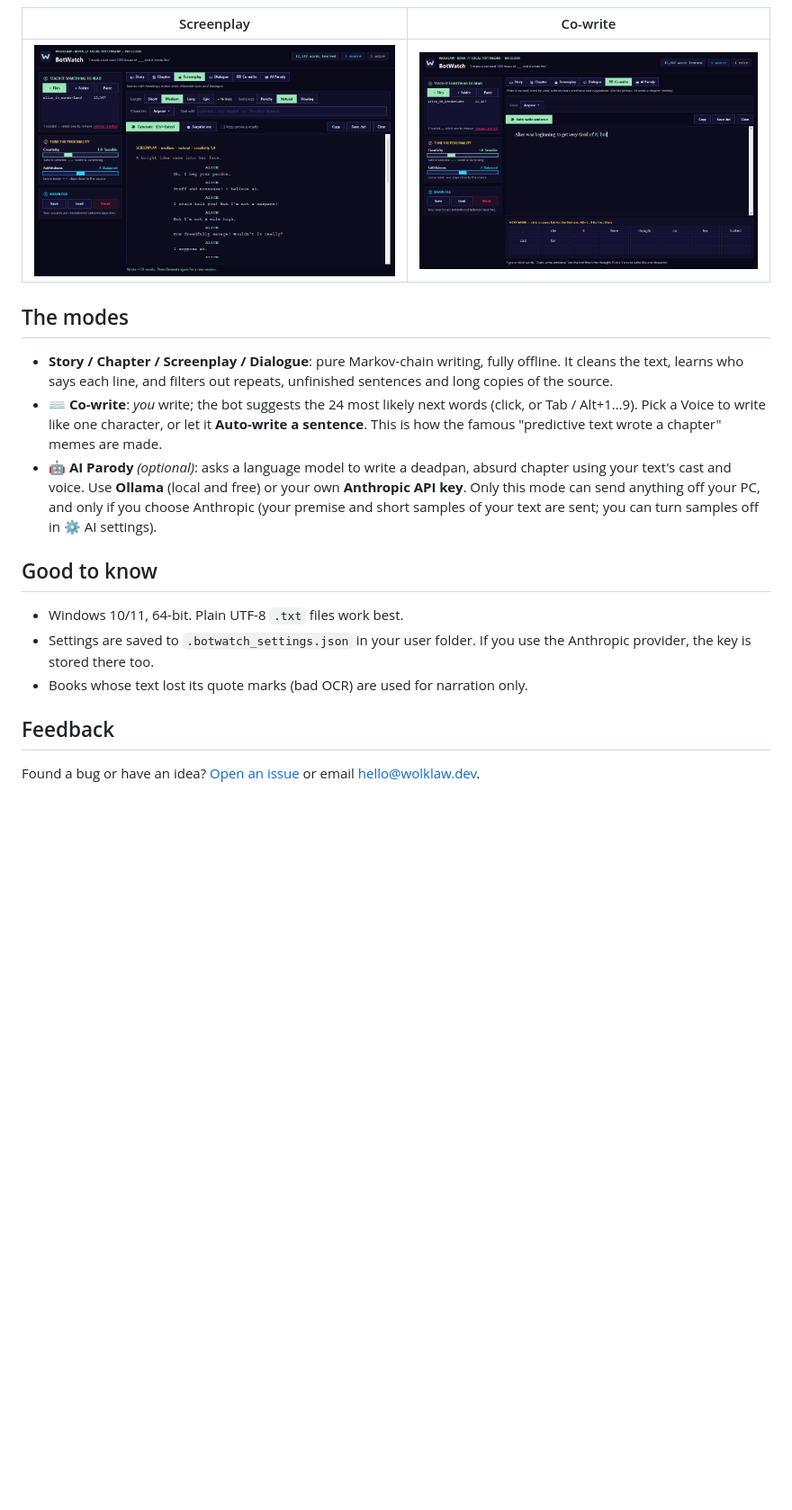
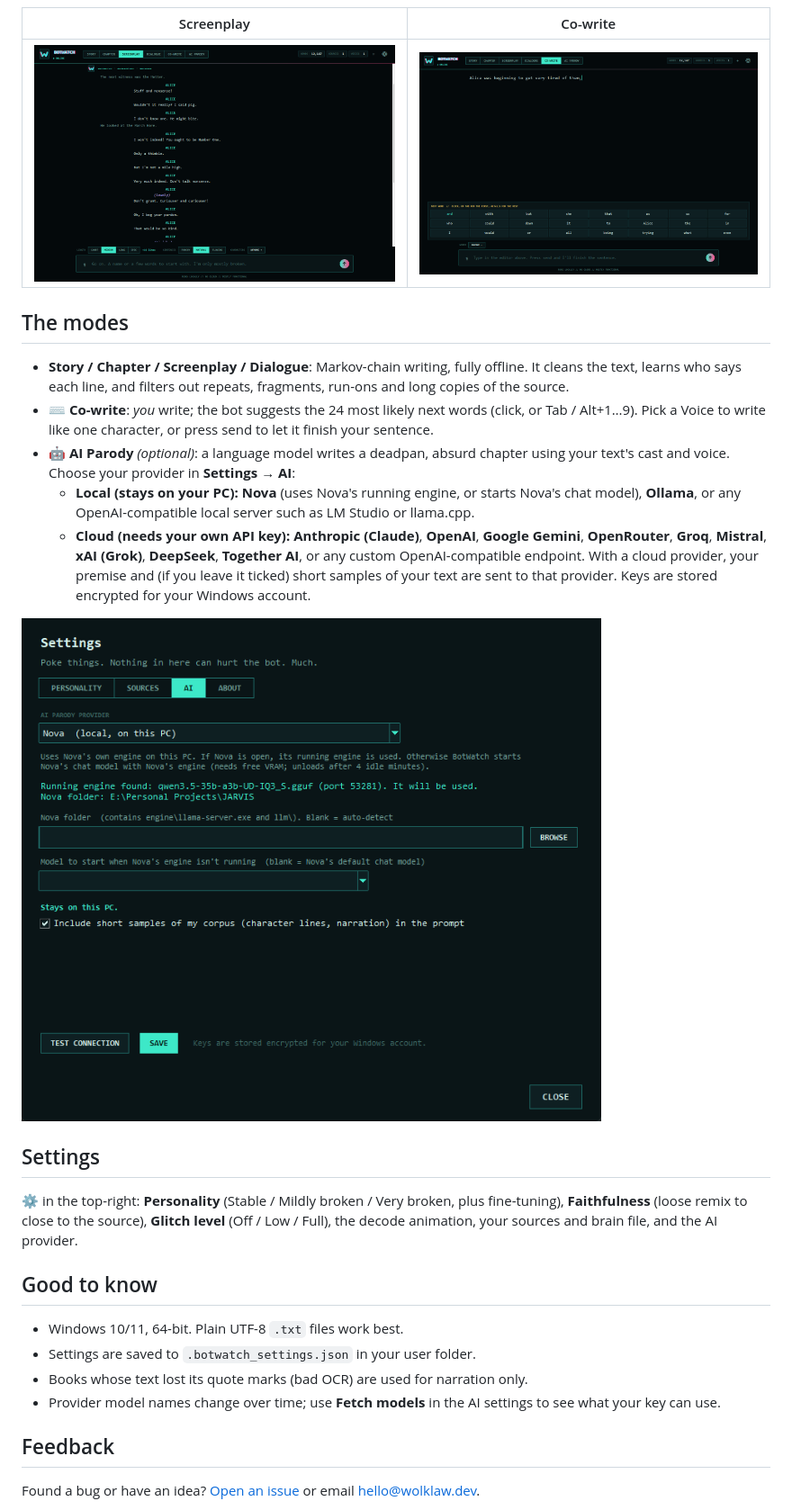
Before and after one commit to Wolklaw/botwatch-releases, a Markdown page: README.md, the part around one of its changes. Shown at 90% size. Rendered like a GitHub page; pictures changed too: screenshots/03-screenplay.png, screenshots/04-cowrite.png, screenshots/05-ai-settings.png (added); blank space fills up the shorter version.

Commit message:
README and screenshots for BotWatch 1.1.0 (Nova-style UI, AI providers)
Co-Authored-By: Claude Sonnet 5.5 <noreply@anthropic.com>

```diff
--- a/README.md
+++ b/README.md
@@ -26,15 +28,24 @@ Part of [wolklaw.dev](https://wolklaw.dev).
 
 ## The modes
 
-- **Story / Chapter / Screenplay / Dialogue**: pure Markov-chain writing, fully offline. It cleans the text, learns who says each line, and filters out repeats, unfinished sentences and long copies of the source.
-- **⌨ Co-write**: *you* write; the bot suggests the 24 most likely next words (click, or Tab / Alt+1…9). Pick a Voice to write like one character, or let it **Auto-write a sentence**. This is how the famous "predictive text wrote a chapter" memes are made.
-- **🤖 AI Parody** *(optional)*: asks a language model to write a deadpan, absurd chapter using your text's cast and voice. Use **Ollama** (local and free) or your own **Anthropic API key**. Only this mode can send anything off your PC, and only if you choose Anthropic (your premise and short samples of your text are sent; you can turn samples off in ⚙ AI settings).
+- **Story / Chapter / Screenplay / Dialogue**: Markov-chain writing, fully offline. It cleans the text, learns who says each line, and filters out repeats, fragments, run-ons and long copies of the source.
+- **⌨ Co-write**: *you* write; the bot suggests the 24 most likely next words (click, or Tab / Alt+1…9). Pick a Voice to write like one character, or press send to let it finish your sentence.
+- **🤖 AI Parody** *(optional)*: a language model writes a deadpan, absurd chapter using your text's cast and voice. Choose your provider in **Settings → AI**:
+  - **Local (stays on your PC):** **Nova** (uses Nova's running engine, or starts Nova's chat model), **Ollama**, or any OpenAI-compatible local server such as LM Studio or llama.cpp.
+  - **Cloud (needs your own API key):** **Anthropic (Claude)**, **OpenAI**, **Google Gemini**, **OpenRouter**, **Groq**, **Mistral**, **xAI (Grok)**, **DeepSeek**, **Together AI**, or any custom OpenAI-compatible endpoint. With a cloud provider, your premise and (if you leave it ticked) short samples of your text are sent to that provider. Keys are stored encrypted for your Windows account.
+
+![AI settings](screenshots/05-ai-settings.png)
+
+## Settings
+
+⚙ in the top-right: **Personality** (Stable / Mildly broken / Very broken, plus fine-tuning), **Faithfulness** (loose remix to close to the source), **Glitch level** (Off / Low / Full), the decode animation, your sources and brain file, and the AI provider.
 
 ## Good to know
 
 - Windows 10/11, 64-bit. Plain UTF-8 `.txt` files work best.
-- Settings are saved to `.botwatch_settings.json` in your user folder. If you use the Anthropic provider, the key is stored there too.
+- Settings are saved to `.botwatch_settings.json` in your user folder.
 - Books whose text lost its quote marks (bad OCR) are used for narration only.
+- Provider model names change over time; use **Fetch models** in the AI settings to see what your key can use.
 
 ## Feedback
 
```
Also changed, not shown: other parts of README.md (+10 -8 lines), screenshots/01-hero.png (added), screenshots/01-welcome.png (deleted), screenshots/02-chapter.png.
